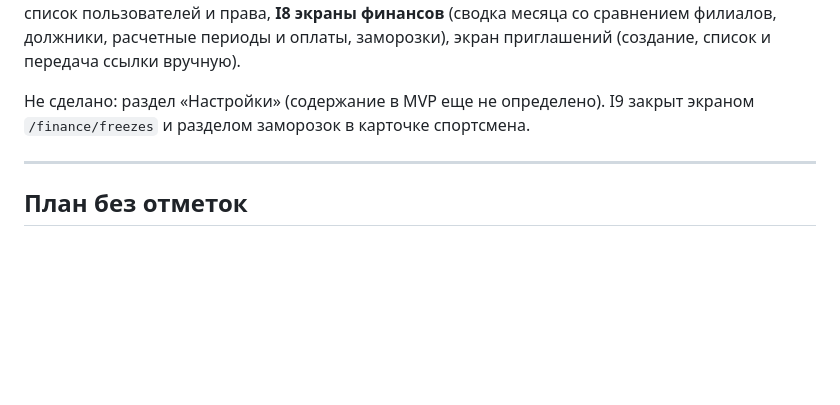
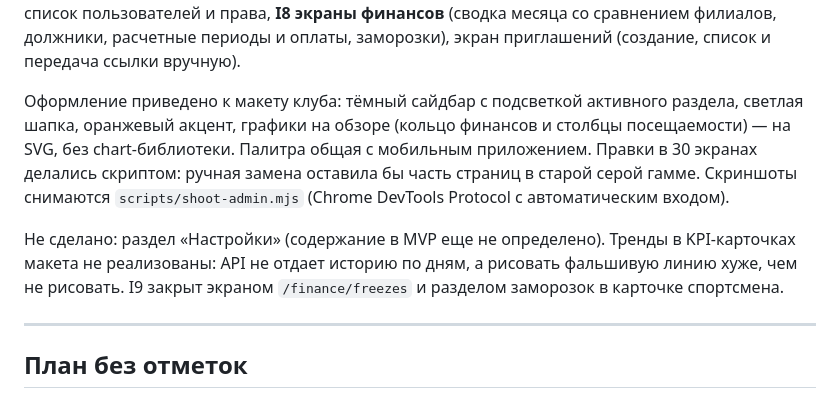
Before and after one commit to soferty2020/Oktagon, a Markdown page: docs/19-backlog.md, the part around the change. GitHub-like rendering; blank space fills up the shorter version.

Commit message:
docs(backlog): оформление админки по макету
Эпик I закрыт функционально еще раньше; теперь отмечено и оформление: тёмный
сайдбар, оранжевый акцент, графики на обзоре, общая палитра с мобильным
приложением и скрипт скриншотов для проверки.

Отдельно зафиксировано, почему тренды в KPI-карточках не сделаны: API не отдает
историю по дням.

```diff
--- a/docs/19-backlog.md
+++ b/docs/19-backlog.md
@@ -129,7 +129,16 @@ H8 (чат). Сборка APK требует Android SDK, iOS — macOS.
 месяца со сравнением филиалов, должники, расчетные периоды и оплаты, заморозки),
 экран приглашений (создание, список и передача ссылки вручную).
 
-Не сделано: раздел «Настройки» (содержание в MVP еще не определено).
+Оформление приведено к макету клуба: тёмный сайдбар с подсветкой активного
+раздела, светлая шапка, оранжевый акцент, графики на обзоре (кольцо финансов и
+столбцы посещаемости) — на SVG, без chart-библиотеки. Палитра общая с мобильным
+приложением. Правки в 30 экранах делались скриптом: ручная замена оставила бы
+часть страниц в старой серой гамме. Скриншоты снимаются
+`scripts/shoot-admin.mjs` (Chrome DevTools Protocol с автоматическим входом).
+
+Не сделано: раздел «Настройки» (содержание в MVP еще не определено). Тренды в
+KPI-карточках макета не реализованы: API не отдает историю по дням, а рисовать
+фальшивую линию хуже, чем не рисовать.
 I9 закрыт экраном `/finance/freezes` и разделом заморозок в карточке
 спортсмена.
 
```
